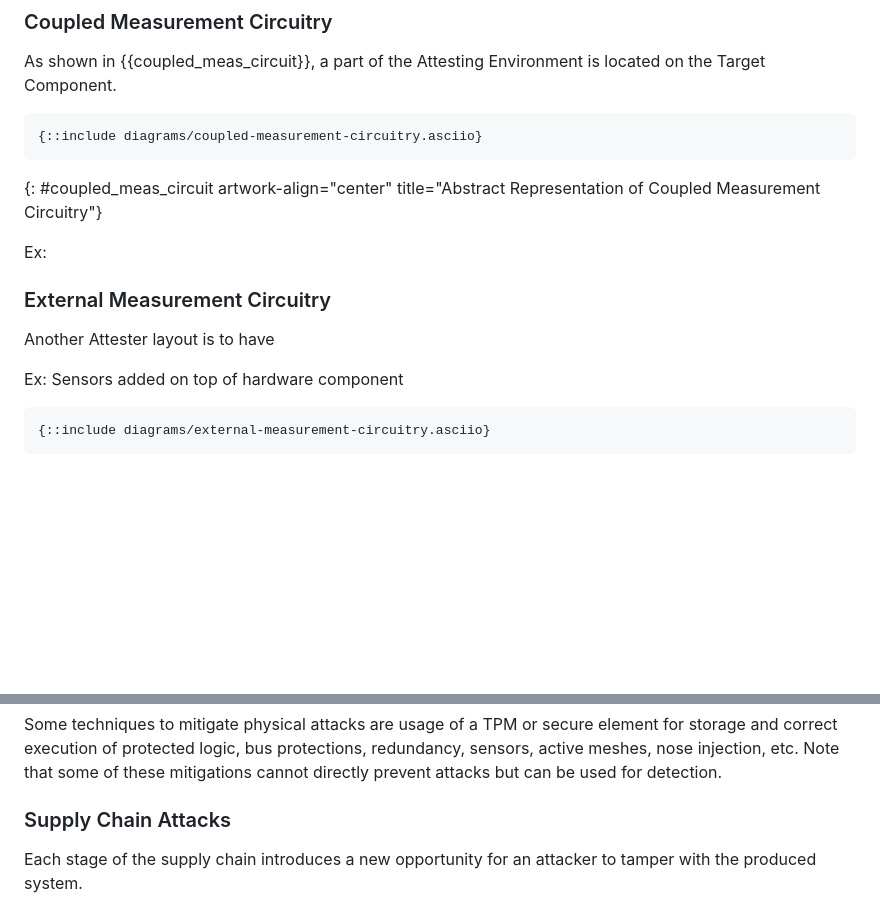
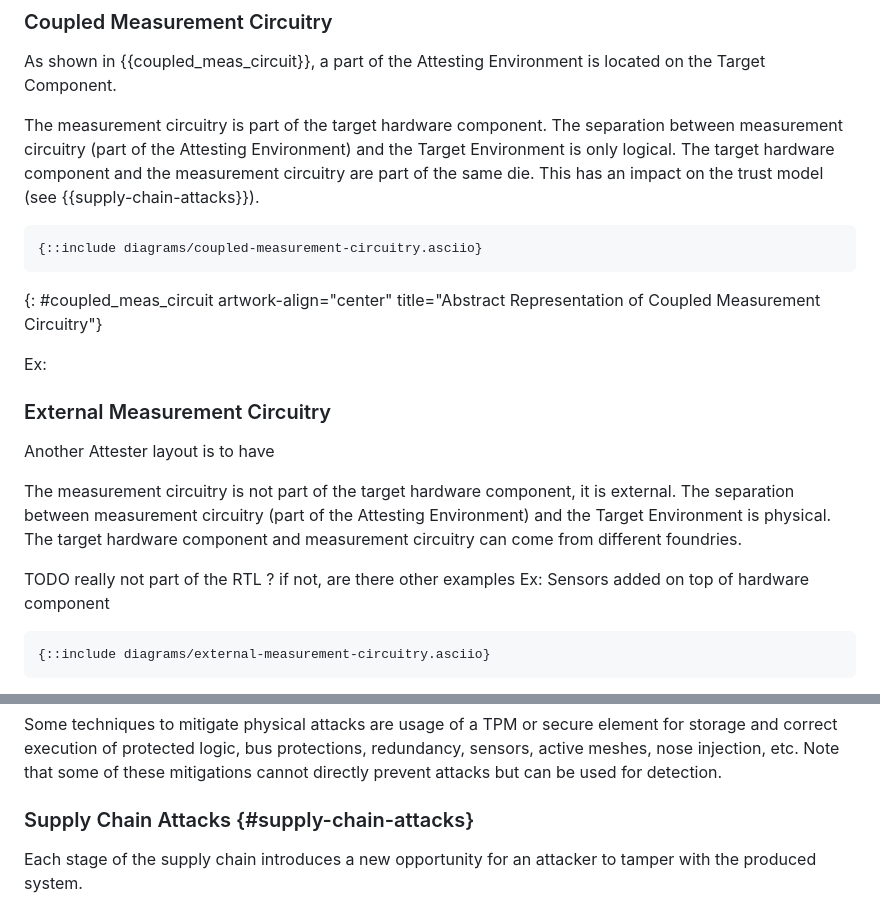
Before and after one commit to antoinepoulain/hardware-component-attestation, a Markdown page: draft-paka-rats-hardware-component-attestation.md, 2 parts joined by grey strips. GitHub-like rendering; blank space fills up the shorter version.

Commit message:
added description of two types of measurement circuitry

```diff
--- a/draft-paka-rats-hardware-component-attestation.md
+++ b/draft-paka-rats-hardware-component-attestation.md
@@ -120,6 +120,8 @@ The goal of this section is to propose standard interfaces to trigger the comput
 
 As shown in {{coupled_meas_circuit}}, a part of the Attesting Environment is located on the Target Component.
 
+The measurement circuitry is part of the target hardware component. The separation between measurement circuitry (part of the Attesting Environment) and the Target Environment is only logical. The target hardware component and the measurement circuitry are part of the same die. This has an impact on the trust model (see {{supply-chain-attacks}}).
+
 ~~~~ aasvg
 {::include diagrams/coupled-measurement-circuitry.asciio}
 ~~~~
@@ -130,6 +132,9 @@ Ex:
 ### External Measurement Circuitry
 Another Attester layout is to have
 
+The measurement circuitry is not part of the target hardware component, it is external. The separation between measurement circuitry (part of the Attesting Environment) and the Target Environment is physical. The target hardware component and measurement circuitry can come from different foundries.
+
+TODO really not part of the RTL ? if not, are there other examples
 Ex: Sensors added on top of hardware component
 
 ~~~~ aasvg
@@ -252,7 +257,7 @@ Ex: Memory tampering attacks to modify stored measurements.
 
 Some techniques to mitigate physical attacks are usage of a TPM or secure element for storage and correct execution of protected logic, bus protections, redundancy, sensors, active meshes, nose injection, etc. Note that some of these mitigations cannot directly prevent attacks but can be used for detection.
 
-### Supply Chain Attacks
+### Supply Chain Attacks {#supply-chain-attacks}
 
 Each stage of the supply chain introduces a new opportunity for an attacker to tamper with the produced system.
 
```
Also changed, not shown: other parts of draft-paka-rats-hardware-component-attestation.md (+4 -4 lines).
